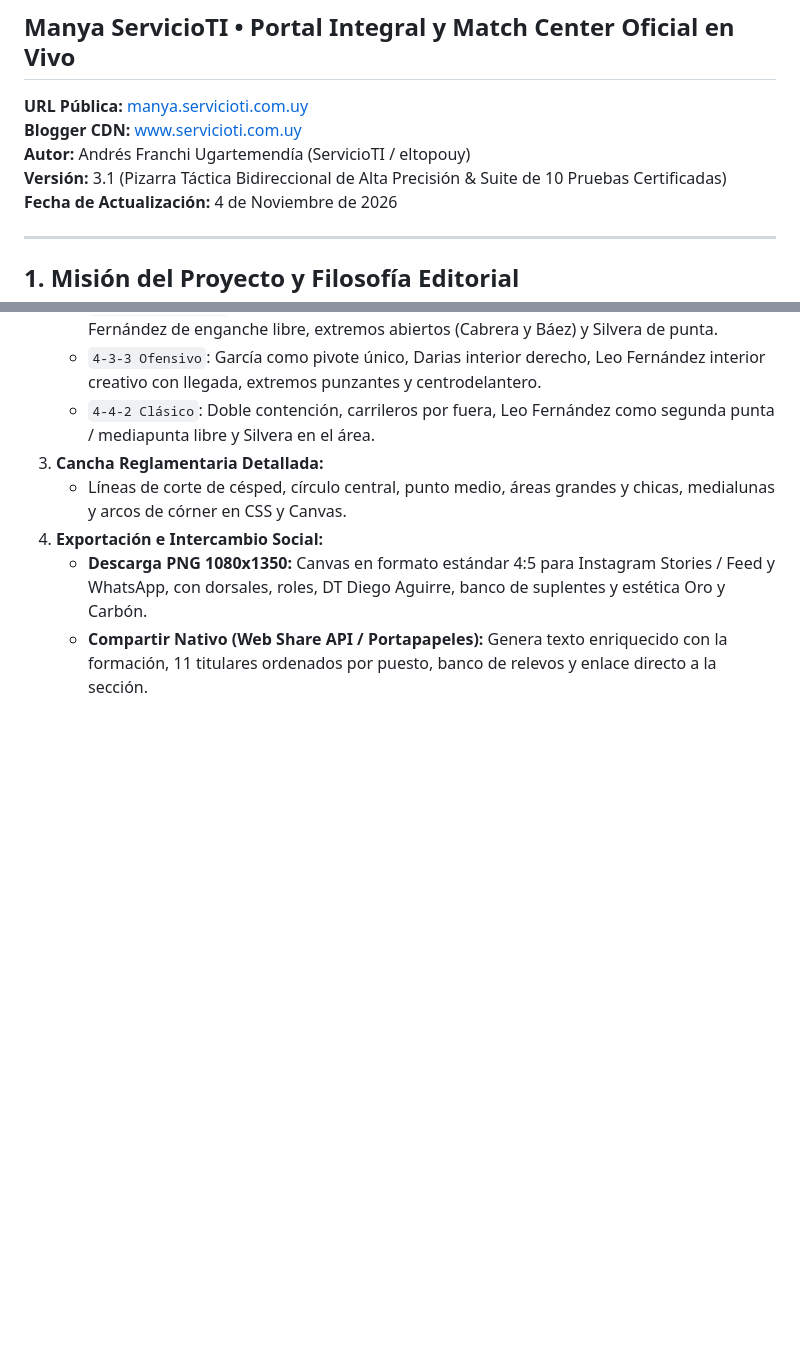
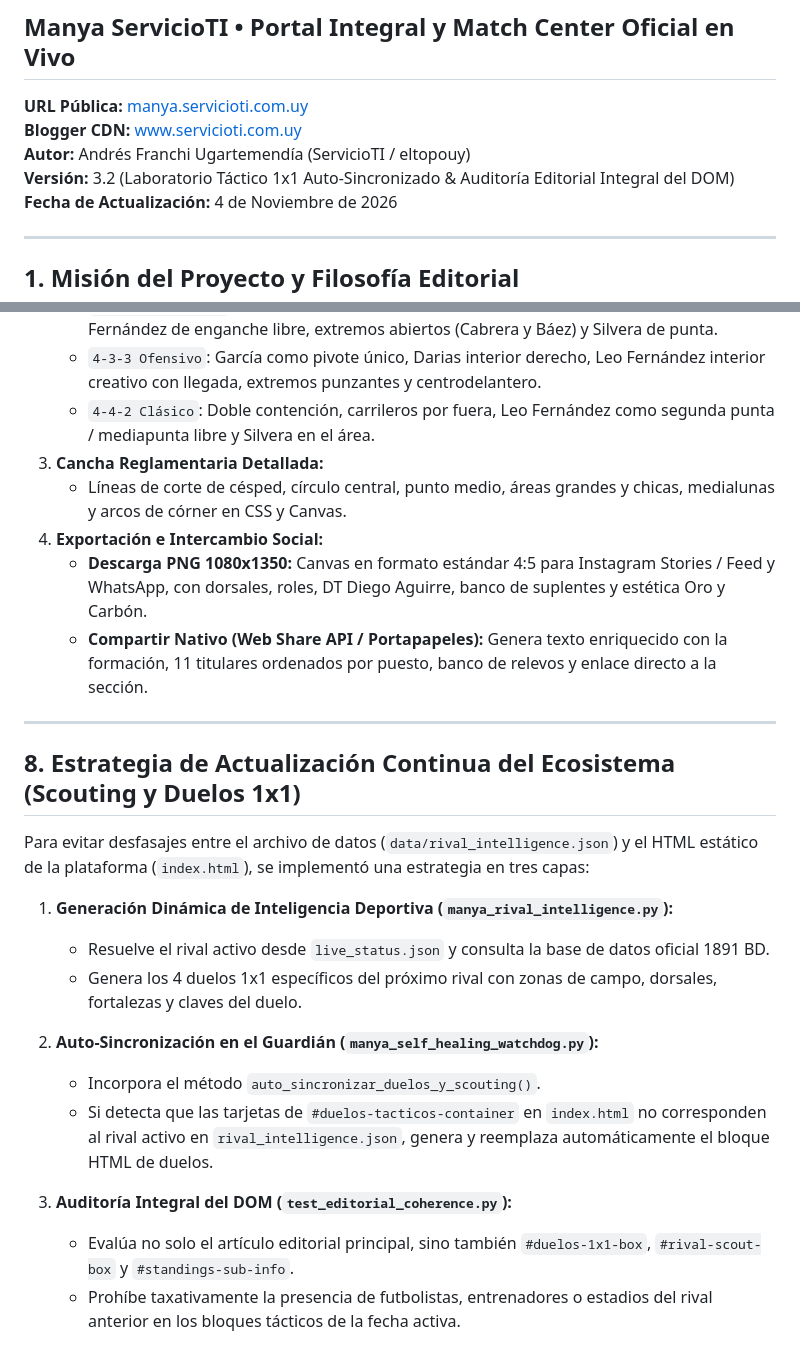
Before and after one commit to eltopouy/manya-servicioti, a Markdown page: SPEC.md, 2 parts joined by grey strips. Drawn GitHub-style; blank space fills up the shorter version.

Commit message:
docs(spec): bump to SPEC v3.2 documenting automated tactical duel sync and DOM audit

```diff
--- a/SPEC.md
+++ b/SPEC.md
@@ -4,7 +4,7 @@
 **URL Pública:** [manya.servicioti.com.uy](https://manya.servicioti.com.uy/)
 **Blogger CDN:** [www.servicioti.com.uy](https://www.servicioti.com.uy/)
 **Autor:** Andrés Franchi Ugartemendía (ServicioTI / eltopouy)
-**Versión:** 3.1 (Pizarra Táctica Bidireccional de Alta Precisión & Suite de 10 Pruebas Certificadas)
+**Versión:** 3.2 (Laboratorio Táctico 1x1 Auto-Sincronizado & Auditoría Editorial Integral del DOM)
 **Fecha de Actualización:** 4 de Noviembre de 2026
 
 ---
@@ -192,3 +192,22 @@ El módulo de pizarra táctica (`#pizarra-tactica`) permite al hincha armar, per
 4. **Exportación e Intercambio Social:**
    - **Descarga PNG 1080x1350:** Canvas en formato estándar 4:5 para Instagram Stories / Feed y WhatsApp, con dorsales, roles, DT Diego Aguirre, banco de suplentes y estética Oro y Carbón.
    - **Compartir Nativo (Web Share API / Portapapeles):** Genera texto enriquecido con la formación, 11 titulares ordenados por puesto, banco de relevos y enlace directo a la sección.
+
+
+---
+
+## 8. Estrategia de Actualización Continua del Ecosistema (Scouting y Duelos 1x1)
+
+Para evitar desfasajes entre el archivo de datos (`data/rival_intelligence.json`) y el HTML estático de la plataforma (`index.html`), se implementó una estrategia en tres capas:
+
+1. **Generación Dinámica de Inteligencia Deportiva (`manya_rival_intelligence.py`):**
+   - Resuelve el rival activo desde `live_status.json` y consulta la base de datos oficial 1891 BD.
+   - Genera los 4 duelos 1x1 específicos del próximo rival con zonas de campo, dorsales, fortalezas y claves del duelo.
+
+2. **Auto-Sincronización en el Guardián (`manya_self_healing_watchdog.py`):**
+   - Incorpora el método `auto_sincronizar_duelos_y_scouting()`.
+   - Si detecta que las tarjetas de `#duelos-tacticos-container` en `index.html` no corresponden al rival activo en `rival_intelligence.json`, genera y reemplaza automáticamente el bloque HTML de duelos.
+
+3. **Auditoría Integral del DOM (`test_editorial_coherence.py`):**
+   - Evalúa no solo el artículo editorial principal, sino también `#duelos-1x1-box`, `#rival-scout-box` y `#standings-sub-info`.
+   - Prohíbe taxativamente la presencia de futbolistas, entrenadores o estadios del rival anterior en los bloques tácticos de la fecha activa.
```
